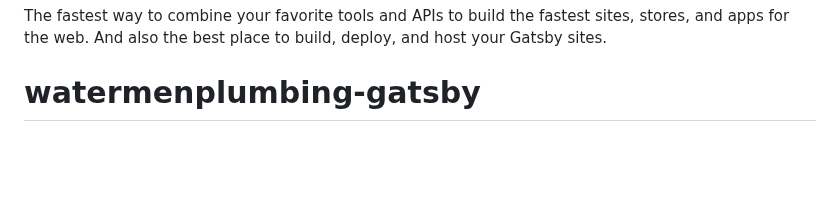
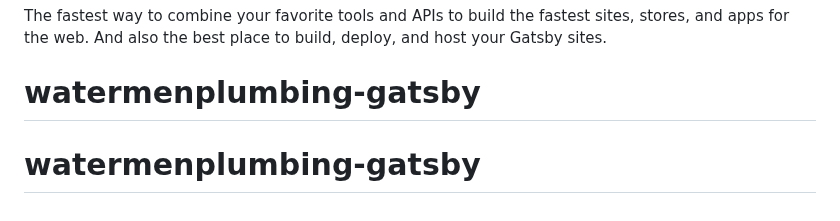
Before and after one commit to ywass/watermenplumbing-gatsby, a Markdown page: README.md, the part around the change. GitHub-like rendering; blank space fills up the shorter version.

```diff
--- a/README.md
+++ b/README.md
@@ -98,3 +98,4 @@ The fastest way to combine your favorite tools and APIs to build the fastest sit
 
 <!-- AUTO-GENERATED-CONTENT:END -->
 # watermenplumbing-gatsby
+# watermenplumbing-gatsby
```
